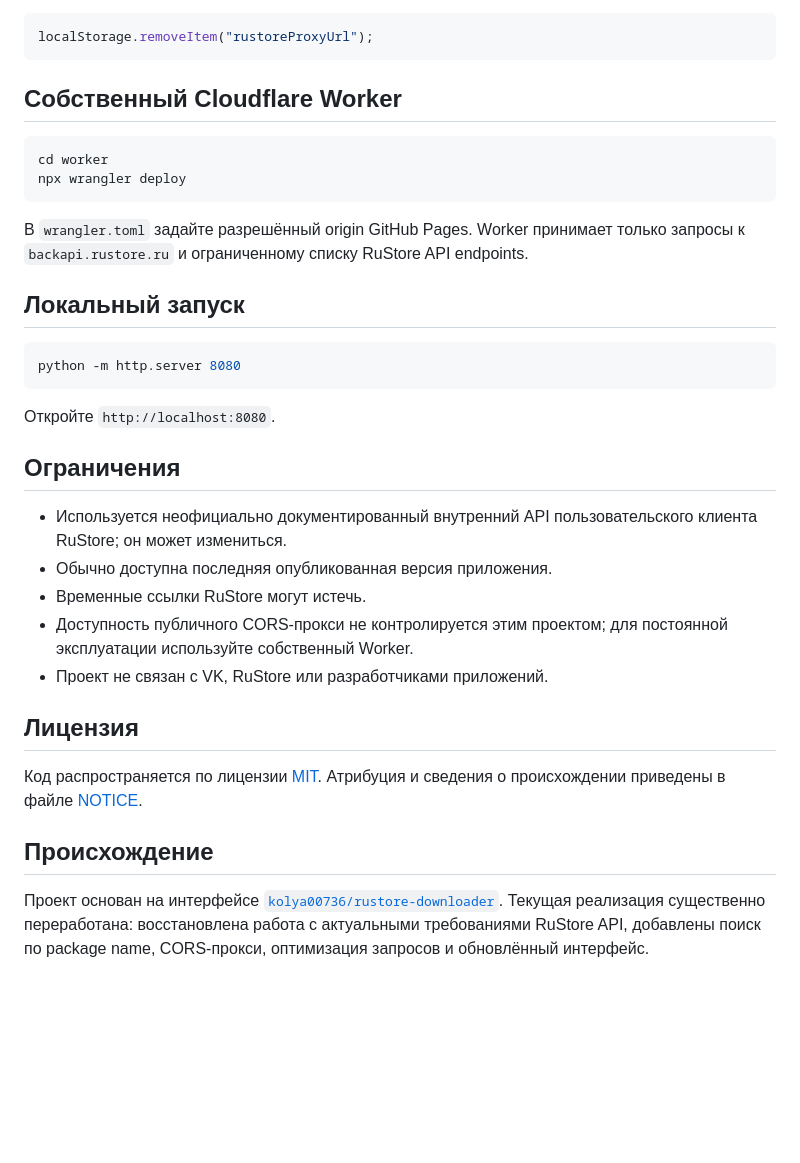
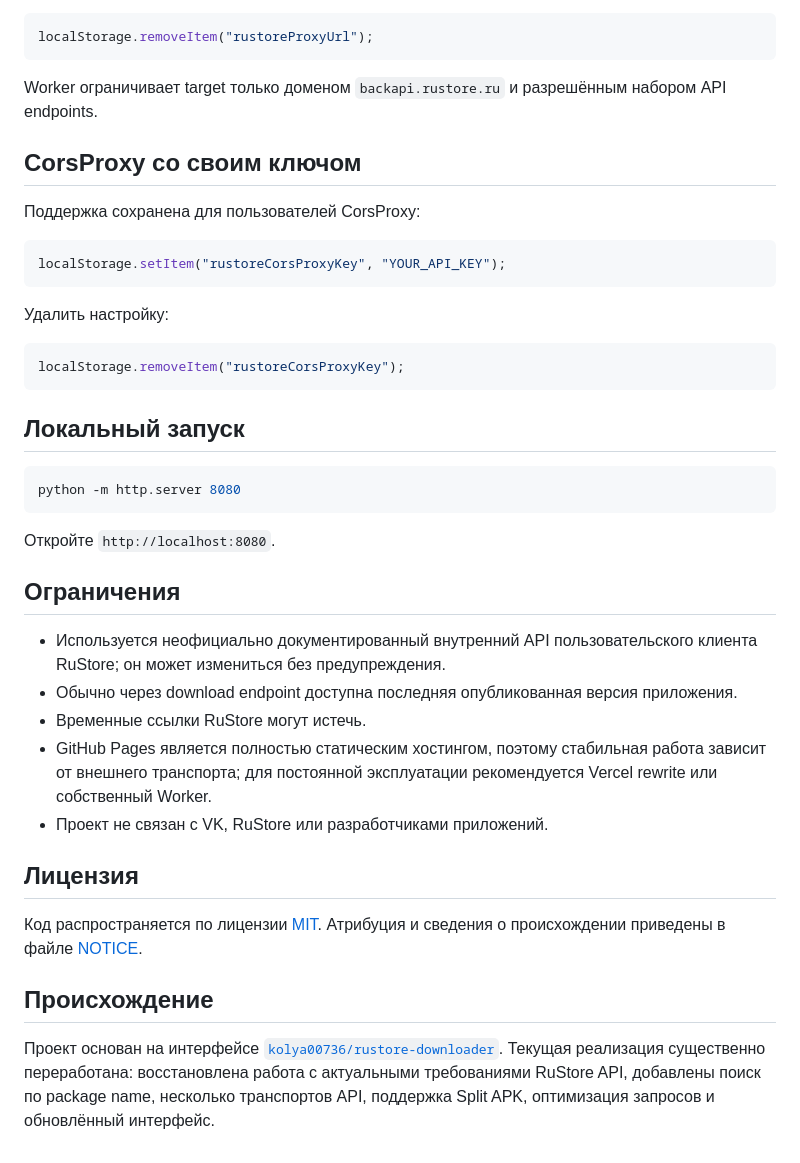
Before and after one commit to Basil-AS/rustore-downloader, a Markdown page: README.md, the part around one of its changes. GitHub-like rendering; blank space fills up the shorter version.

````diff
--- a/README.md
+++ b/README.md
@@ -51,14 +88,21 @@ localStorage.setItem(
 localStorage.removeItem("rustoreProxyUrl");
 ```
 
-## Собственный Cloudflare Worker
+Worker ограничивает target только доменом `backapi.rustore.ru` и разрешённым набором API endpoints.
 
-```bash
-cd worker
-npx wrangler deploy
+## CorsProxy со своим ключом
+
+Поддержка сохранена для пользователей CorsProxy:
+
+```js
+localStorage.setItem("rustoreCorsProxyKey", "YOUR_API_KEY");
 ```
 
-В `wrangler.toml` задайте разрешённый origin GitHub Pages. Worker принимает только запросы к `backapi.rustore.ru` и ограниченному списку RuStore API endpoints.
+Удалить настройку:
+
+```js
+localStorage.removeItem("rustoreCorsProxyKey");
+```
 
 ## Локальный запуск
 
@@ -70,10 +114,10 @@ python -m http.server 8080
 
 ## Ограничения
 
-- Используется неофициально документированный внутренний API пользовательского клиента RuStore; он может измениться.
-- Обычно доступна последняя опубликованная версия приложения.
+- Используется неофициально документированный внутренний API пользовательского клиента RuStore; он может измениться без предупреждения.
+- Обычно через download endpoint доступна последняя опубликованная версия приложения.
 - Временные ссылки RuStore могут истечь.
-- Доступность публичного CORS-прокси не контролируется этим проектом; для постоянной эксплуатации используйте собственный Worker.
+- GitHub Pages является полностью статическим хостингом, поэтому стабильная работа зависит от внешнего транспорта; для постоянной эксплуатации рекомендуется Vercel rewrite или собственный Worker.
 - Проект не связан с VK, RuStore или разработчиками приложений.
 
 ## Лицензия
@@ -82,4 +126,4 @@ python -m http.server 8080
 
 ## Происхождение
 
-Проект основан на интерфейсе [`kolya00736/rustore-downloader`](https://github.com/kolya00736/rustore-downloader). Текущая реализация существенно переработана: восстановлена работа с актуальными требованиями RuStore API, добавлены поиск по package name, CORS-прокси, оптимизация запросов и обновлённый интерфейс.
+Проект основан на интерфейсе [`kolya00736/rustore-downloader`](https://github.com/kolya00736/rustore-downloader). Текущая реализация существенно переработана: восстановлена работа с актуальными требованиями RuStore API, добавлены поиск по package name, несколько транспортов API, поддержка Split APK, оптимизация запросов и обновлённый интерфейс.
````
Also changed, not shown: other parts of README.md (+44 -7 lines).
